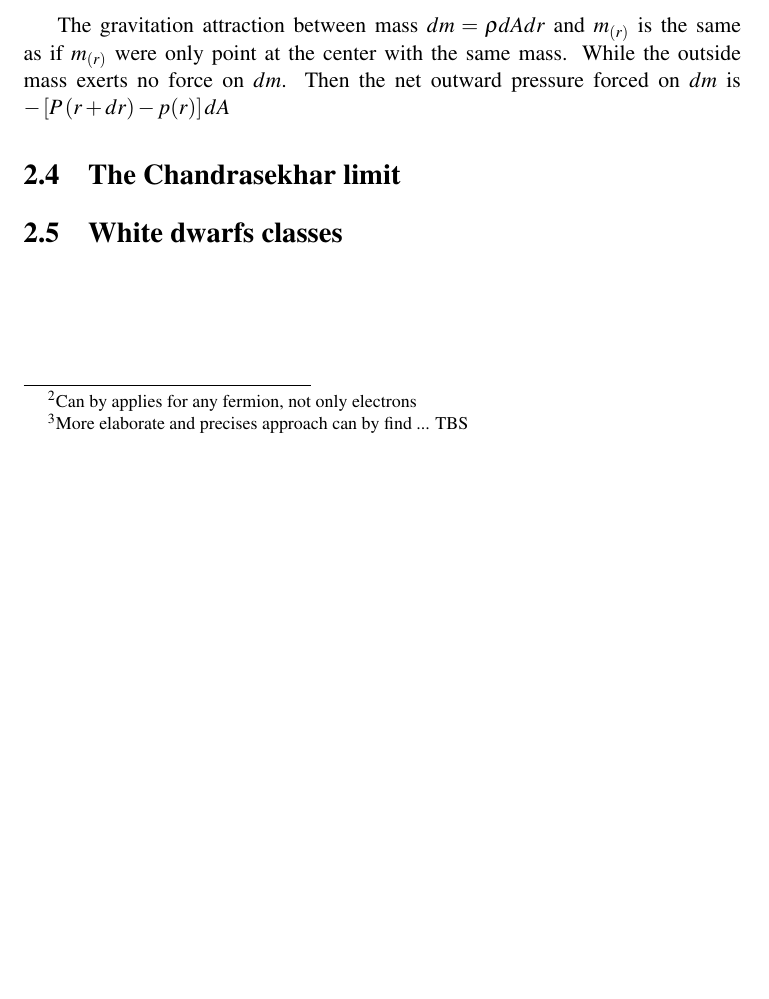
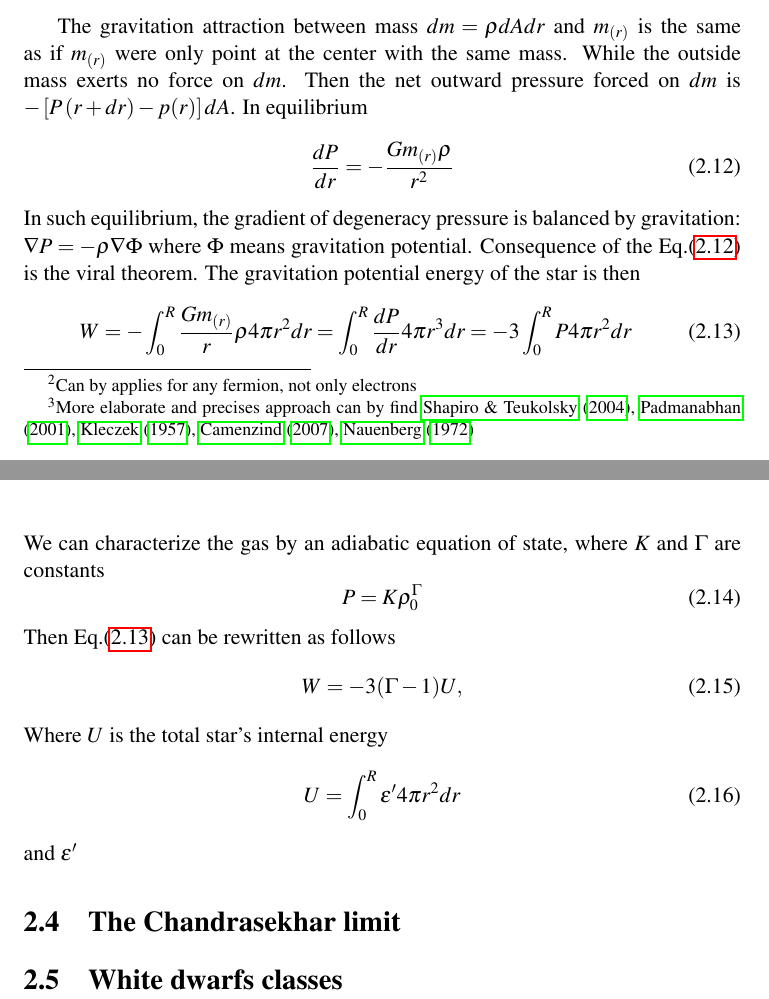
Before and after one commit to mkocka/dipl, a LaTeX thesis (dipl.tex): part of page 13 of 22 before the commit and two parts of pages 13 and 14 of 23 after it, the two joined at a grey line, cut so that both start at the same text, the shorter picture padded with empty space. Compiled offline with pdfLaTeX.

Commit message:
viral theorem

```diff
--- a/dipl.tex
+++ b/dipl.tex
@@ -407,7 +407,8 @@ and $n\equiv N_e/L^3$ is the electron count per volume.
 The average energy per electron at $T = 0K$ is $\frac{3}{5}\varepsilon_F$.
 
 \section{Degeneracy}
-Matter inside of WD has very symmetric spherical distribution, we can calculate the mass interior to radius $r$ like\footnote{More elaborate and precises approach can by find ... TBS}
+Matter inside of WD has very symmetric spherical distribution, we can calculate the mass interior to radius $r$ like\footnote{More elaborate and precises approach can by find
+\citet{2004bhwd.book.....S}, \cite{padm_vII}, \citet{kleczek}, \citet{comp_obj1}, \citet{1972ApJ...175..417N}}
 \begin{equation}
  \frac{dm_{(r)}}{dr} = 4 \pi r^2 \rho
 \end{equation}
@@ -423,7 +424,32 @@ $r$ and $r+dr$ with an area $dA$ imagine}
 \end{figure}
 
 The gravitation attraction between mass $dm = \rho dA dr$ and $m_{(r)}$ is the same as if $m_{(r)}$ were only point at the center with the same mass. While the outside mass exerts no force on $dm$.
-Then the net outward pressure forced on $dm$ is $- \left [ P\left ( r + dr \right ) - p(r)  \right ]dA$
+Then the net outward pressure forced on $dm$ is $- \left [ P\left ( r + dr \right ) - p(r)  \right ]dA$. In equilibrium
+\begin{equation}
+\label{eq1}
+ \frac{dP}{dr} = - \frac{Gm_{(r)}\rho}{r^2}
+\end{equation}
+In such equilibrium, the gradient of degeneracy pressure is balanced by gravitation: $\nabla P = -\rho \nabla \Phi$ where $\Phi$ means gravitation potential.
+Consequence of the Eq.\eqref{eq1} is the viral theorem. The gravitation potential energy of the star is then
+\begin{equation}
+\label{pot_e_star1}
+W = -\int_{0}^{R} \frac{Gm_{(r)}}{r}\rho 4 \pi r^2 dr = \int_{0}^{R} \frac{dP}{dr}4\pi r^3 dr = -3\int_{0}^{R} P4 \pi r^2 dr
+\end{equation}
+We can characterize the gas by an adiabatic equation of state, where $K$ and $\Gamma$ are constants
+\begin{equation}
+ \label{adiab_1}
+P = K\rho_0^\Gamma
+\end{equation}
+Then Eq.\eqref{pot_e_star1} can be rewritten as follows
+\begin{equation}
+ W = -3 (\Gamma - 1) U,
+\end{equation}
+Where $U$ is the total star's internal energy
+\begin{equation}
+U = \int_{0}^{R}\varepsilon' 4\pi r^2 dr
+\end{equation}
+and $\varepsilon'$
+
 \section{The Chandrasekhar limit}
 
 \section{White dwarfs classes}
```
Also changed, not shown: dipl.pdf.
